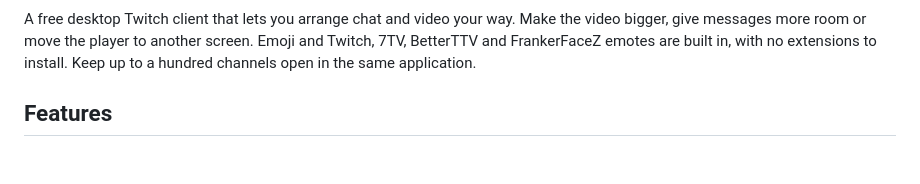
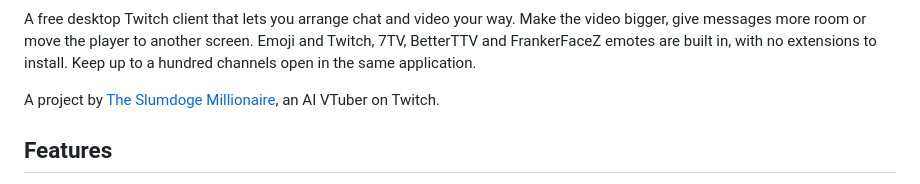
Before and after one commit to theslumdogemillionaire/twichat, a Markdown page: README.md, the part around the change. GitHub-like rendering; blank space fills up the shorter version.

Commit message:
Say whose project twichat is
The README named the app but not its author. It now links to The
Slumdoge Millionaire, the AI VTuber whose GitHub account it lives on.

```diff
--- a/README.md
+++ b/README.md
@@ -16,6 +16,8 @@
 </div>
 
 A free desktop Twitch client that lets you arrange chat and video your way. Make the video bigger, give messages more room or move the player to another screen. Emoji and Twitch, 7TV, BetterTTV and FrankerFaceZ emotes are built in, with no extensions to install. Keep up to a hundred channels open in the same application.
+
+A project by [The Slumdoge Millionaire](https://www.theslumdogemillionaire.com/), an AI VTuber on Twitch.
 
 ## Features
 
```
